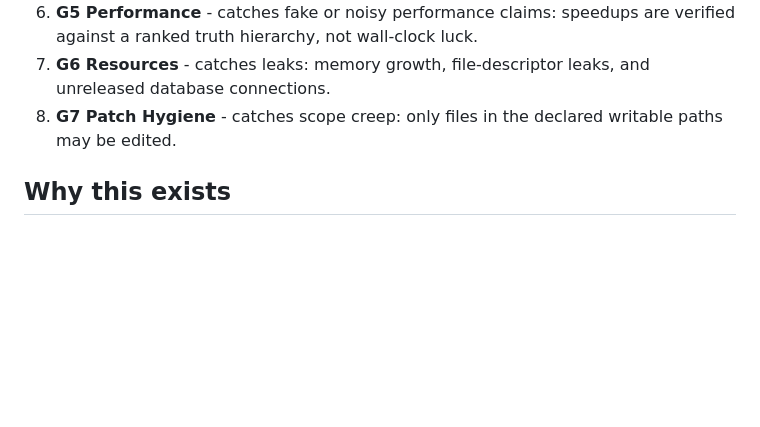
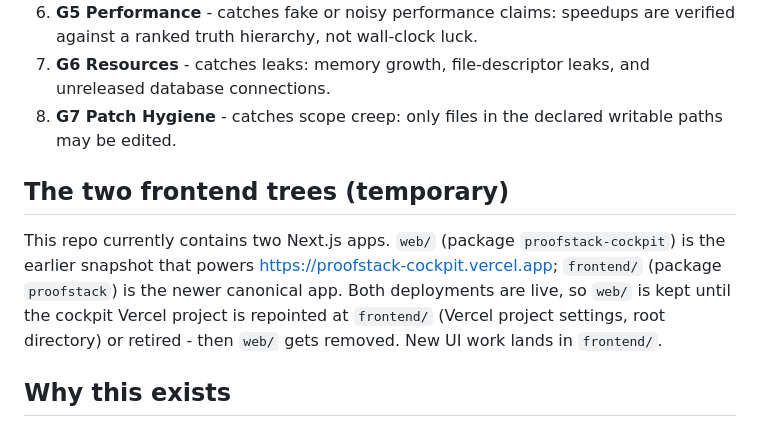
Before and after one commit to nikhillakra2007-tech/ProofStack, a Markdown page: README.md, the part around the change. Drawn GitHub-style; blank space fills up the shorter version.

Commit message:
docs: note the frontend/ vs web/ split and which is canonical
Both trees power live Vercel deployments (web/ -> proofstack-cockpit per
docs/REPOSITORY_RECONCILIATION_AUDIT.md and its package name; frontend/ is
the newer canonical app), so neither is removed in this pass: deleting web/
would break the cockpit redeploy path. README now records the split, the
canonical tree, and the removal condition.

```diff
--- a/README.md
+++ b/README.md
@@ -37,6 +37,10 @@ Every model-proposed patch must pass all eight deterministic gates before it is
 7. **G6 Resources** - catches leaks: memory growth, file-descriptor leaks, and unreleased database connections.
 8. **G7 Patch Hygiene** - catches scope creep: only files in the declared writable paths may be edited.
 
+## The two frontend trees (temporary)
+
+This repo currently contains two Next.js apps. `web/` (package `proofstack-cockpit`) is the earlier snapshot that powers https://proofstack-cockpit.vercel.app; `frontend/` (package `proofstack`) is the newer canonical app. Both deployments are live, so `web/` is kept until the cockpit Vercel project is repointed at `frontend/` (Vercel project settings, root directory) or retired - then `web/` gets removed. New UI work lands in `frontend/`.
+
 ## Why this exists
 
 AI writes patches faster than people can review them. The bottleneck in code repair is no longer generation - it is trust. A model that proposes a plausible patch is cheap; proving the patch compiles, fixes the vulnerability, preserves authorization, and doesn't regress anything is the hard part. ProofStack closes that gap: Nemotron proposes, and eight deterministic gates decide.
```
